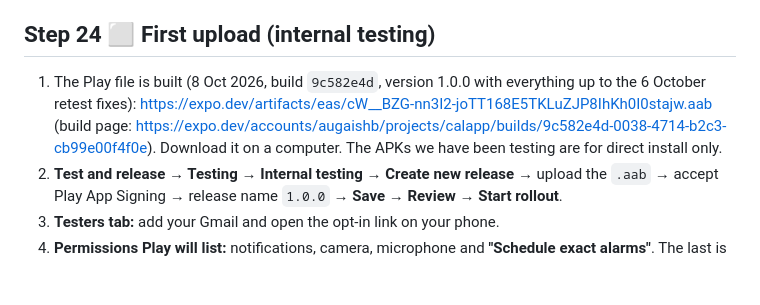
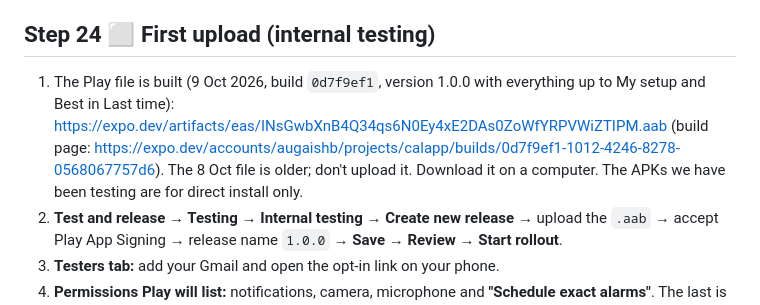
Before and after one commit to augaish/CalApp, a Markdown page: docs/store-submission.md, the part around the change. Drawn GitHub-style; blank space fills up the shorter version.

Commit message:
Docs: new Play file (9 Oct build 0d7f9ef1)
Co-Authored-By: Claude Opus 5.5 <noreply@anthropic.com>
Claude-Session: https://claude.ai/code/session_01N7tt7EnFiXoEjrgtkKqMir

```diff
--- a/docs/store-submission.md
+++ b/docs/store-submission.md
@@ -552,7 +552,7 @@ The AI providers and RevenueCat work on your behalf, which Google does not count
 - Add Arabic with **Manage translations → Add your own translation → Arabic**.
 
 ## Step 24 ⬜ First upload (internal testing)
-1. The Play file is built (8 Oct 2026, build `9c582e4d`, version 1.0.0 with everything up to the 6 October retest fixes): https://expo.dev/artifacts/eas/cW__BZG-nn3I2-joTT168E5TKLuZJP8IhKh0I0stajw.aab (build page: https://expo.dev/accounts/augaishb/projects/calapp/builds/9c582e4d-0038-4714-b2c3-cb99e00f4f0e). Download it on a computer. The APKs we have been testing are for direct install only.
+1. The Play file is built (9 Oct 2026, build `0d7f9ef1`, version 1.0.0 with everything up to My setup and Best in Last time): https://expo.dev/artifacts/eas/INsGwbXnB4Q34qs6N0Ey4xE2DAs0ZoWfYRPVWiZTIPM.aab (build page: https://expo.dev/accounts/augaishb/projects/calapp/builds/0d7f9ef1-1012-4246-8278-0568067757d6). The 8 Oct file is older; don't upload it. Download it on a computer. The APKs we have been testing are for direct install only.
 2. **Test and release → Testing → Internal testing → Create new release** → upload the `.aab` → accept Play App Signing → release name `1.0.0` → **Save → Review → Start rollout**.
 3. **Testers tab:** add your Gmail and open the opt-in link on your phone.
 4. **Permissions Play will list:** notifications, camera, microphone and **"Schedule exact alarms"**. The last is for the rest timer's alert. It is the ordinary user-granted permission, not the restricted one, so no form is needed. If Play asks, answer: `A workout rest timer the user starts, which alerts when the rest ends.`
```
